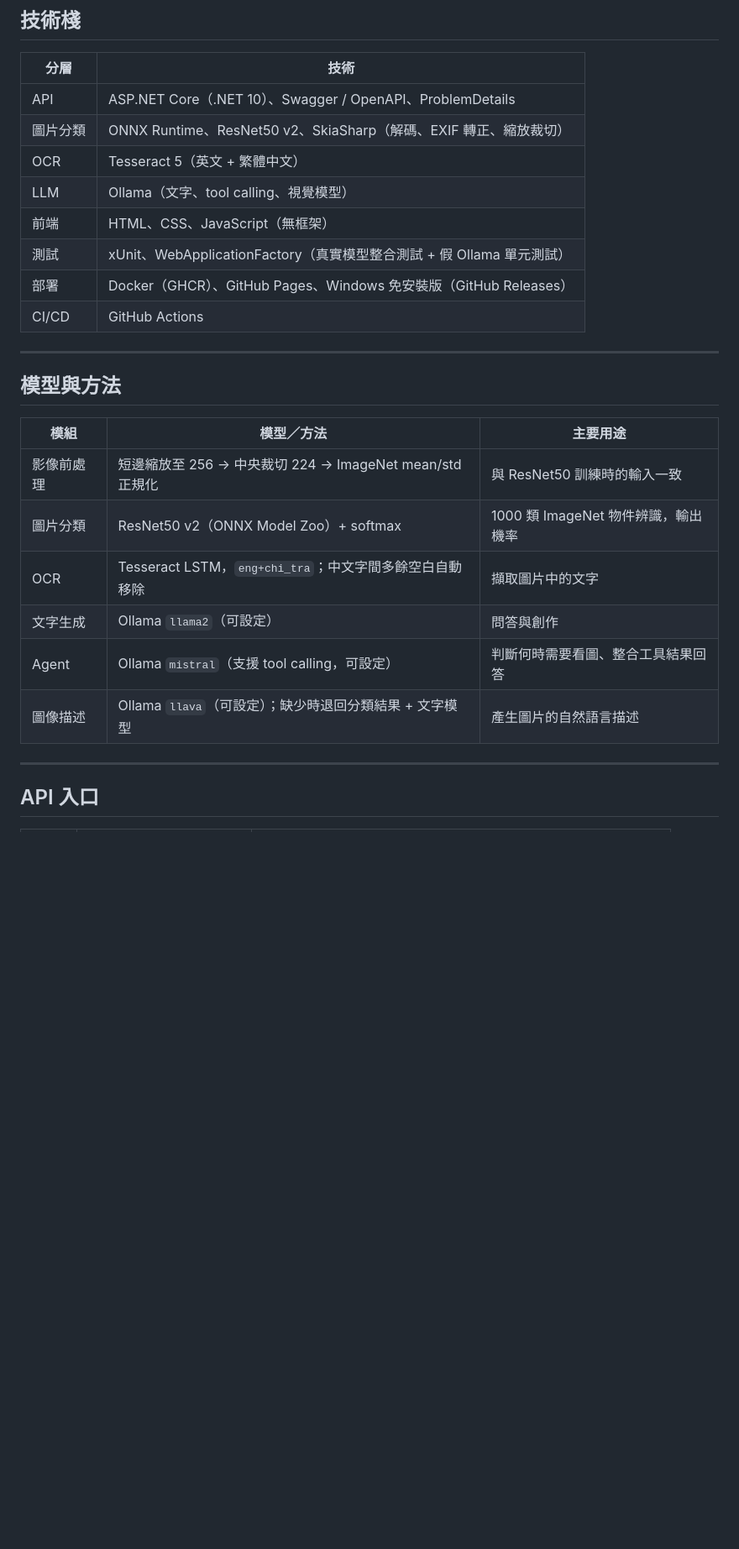
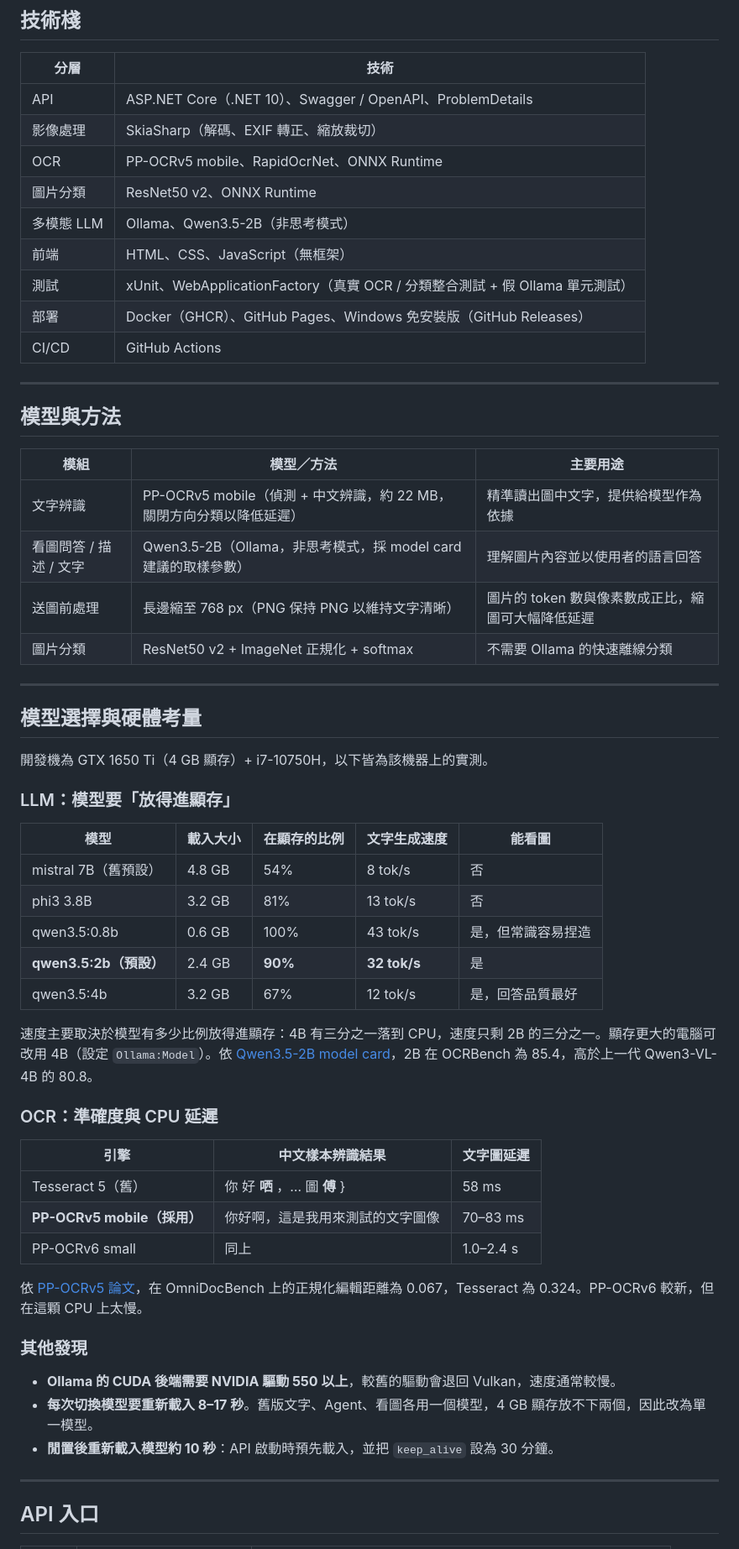
Before and after one commit to reedlin2002/Local_API_AI, a Markdown page: README.md, the part around one of its changes. Shown at 84% size. Drawn GitHub-style; blank space fills up the shorter version.

```diff
--- a/README.md
+++ b/README.md
@@ -173,11 +154,12 @@ flowchart LR
 | 分層 | 技術 |
 | --- | --- |
 | API | ASP.NET Core（.NET 10）、Swagger / OpenAPI、ProblemDetails |
-| 圖片分類 | ONNX Runtime、ResNet50 v2、SkiaSharp（解碼、EXIF 轉正、縮放裁切） |
-| OCR | Tesseract 5（英文 + 繁體中文） |
-| LLM | Ollama（文字、tool calling、視覺模型） |
+| 影像處理 | SkiaSharp（解碼、EXIF 轉正、縮放裁切） |
+| OCR | PP-OCRv5 mobile、RapidOcrNet、ONNX Runtime |
+| 圖片分類 | ResNet50 v2、ONNX Runtime |
+| 多模態 LLM | Ollama、Qwen3.5-2B（非思考模式） |
 | 前端 | HTML、CSS、JavaScript（無框架） |
-| 測試 | xUnit、WebApplicationFactory（真實模型整合測試 + 假 Ollama 單元測試） |
+| 測試 | xUnit、WebApplicationFactory（真實 OCR / 分類整合測試 + 假 Ollama 單元測試） |
 | 部署 | Docker（GHCR）、GitHub Pages、Windows 免安裝版（GitHub Releases） |
 | CI/CD | GitHub Actions |
 
@@ -187,12 +169,44 @@ flowchart LR
 
 | 模組 | 模型／方法 | 主要用途 |
 | --- | --- | --- |
-| 影像前處理 | 短邊縮放至 256 → 中央裁切 224 → ImageNet mean/std 正規化 | 與 ResNet50 訓練時的輸入一致 |
-| 圖片分類 | ResNet50 v2（ONNX Model Zoo）+ softmax | 1000 類 ImageNet 物件辨識，輸出機率 |
-| OCR | Tesseract LSTM，`eng+chi_tra`；中文字間多餘空白自動移除 | 擷取圖片中的文字 |
-| 文字生成 | Ollama `llama2`（可設定） | 問答與創作 |
-| Agent | Ollama `mistral`（支援 tool calling，可設定） | 判斷何時需要看圖、整合工具結果回答 |
-| 圖像描述 | Ollama `llava`（可設定）；缺少時退回分類結果 + 文字模型 | 產生圖片的自然語言描述 |
+| 文字辨識 | PP-OCRv5 mobile（偵測 + 中文辨識，約 22 MB，關閉方向分類以降低延遲） | 精準讀出圖中文字，提供給模型作為依據 |
+| 看圖問答 / 描述 / 文字 | Qwen3.5-2B（Ollama，非思考模式，採 model card 建議的取樣參數） | 理解圖片內容並以使用者的語言回答 |
+| 送圖前處理 | 長邊縮至 768 px（PNG 保持 PNG 以維持文字清晰） | 圖片的 token 數與像素數成正比，縮圖可大幅降低延遲 |
+| 圖片分類 | ResNet50 v2 + ImageNet 正規化 + softmax | 不需要 Ollama 的快速離線分類 |
+
+---
+
+## 模型選擇與硬體考量
+
+開發機為 GTX 1650 Ti（4 GB 顯存）+ i7-10750H，以下皆為該機器上的實測。
+
+### LLM：模型要「放得進顯存」
+
+| 模型 | 載入大小 | 在顯存的比例 | 文字生成速度 | 能看圖 |
+| --- | --- | --- | --- | --- |
+| mistral 7B（舊預設） | 4.8 GB | 54% | 8 tok/s | 否 |
+| phi3 3.8B | 3.2 GB | 81% | 13 tok/s | 否 |
+| qwen3.5:0.8b | 0.6 GB | 100% | 43 tok/s | 是，但常識容易捏造 |
+| **qwen3.5:2b（預設）** | 2.4 GB | **90%** | **32 tok/s** | 是 |
+| qwen3.5:4b | 3.2 GB | 67% | 12 tok/s | 是，回答品質最好 |
+
+速度主要取決於模型有多少比例放得進顯存：4B 有三分之一落到 CPU，速度只剩 2B 的三分之一。顯存更大的電腦可改用 4B（設定 `Ollama:Model`）。依 [Qwen3.5-2B model card](https://huggingface.co/Qwen/Qwen3.5-2B)，2B 在 OCRBench 為 85.4，高於上一代 Qwen3-VL-4B 的 80.8。
+
+### OCR：準確度與 CPU 延遲
+
+| 引擎 | 中文樣本辨識結果 | 文字圖延遲 |
+| --- | --- | --- |
+| Tesseract 5（舊） | 你 好 **哂** ，… 圖 **傅** } | 58 ms |
+| **PP-OCRv5 mobile（採用）** | 你好啊，這是我用來測試的文字圖像 | 70–83 ms |
+| PP-OCRv6 small | 同上 | 1.0–2.4 s |
+
+依 [PP-OCRv5 論文](https://arxiv.org/abs/2603.24373)，在 OmniDocBench 上的正規化編輯距離為 0.067，Tesseract 為 0.324。PP-OCRv6 較新，但在這顆 CPU 上太慢。
+
+### 其他發現
+
+- **Ollama 的 CUDA 後端需要 NVIDIA 驅動 550 以上**，較舊的驅動會退回 Vulkan，速度通常較慢。
+- **每次切換模型要重新載入 8–17 秒**。舊版文字、Agent、看圖各用一個模型，4 GB 顯存放不下兩個，因此改為單一模型。
+- **閒置後重新載入模型約 10 秒**：API 啟動時預先載入，並把 `keep_alive` 設為 30 分鐘。
 
 ---
 
```
Also changed, not shown: other parts of README.md (+79 -87 lines), docs/frontend.png.
